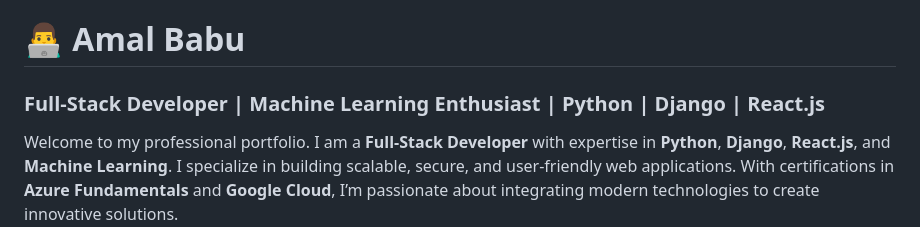
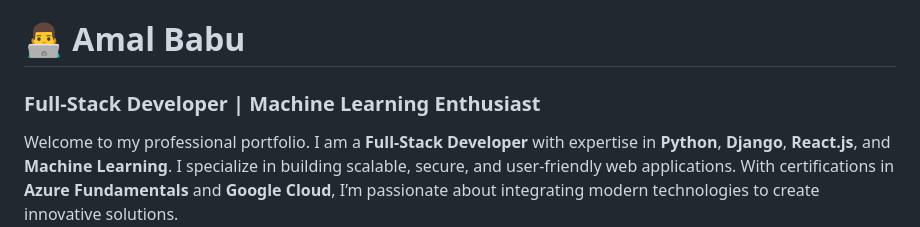
Before and after one commit to amal-babu-git/amal-babu-git, a Markdown page: README.md, the part around the change. GitHub-like rendering.

```diff
--- a/README.md
+++ b/README.md
@@ -1,5 +1,5 @@
 # 👨‍💻 Amal Babu
-### Full-Stack Developer | Machine Learning Enthusiast |    Python | Django | React.js
+### Full-Stack Developer | Machine Learning Enthusiast
 
 
 Welcome to my professional portfolio. I am a **Full-Stack Developer** with expertise in **Python**, **Django**, **React.js**, and **Machine Learning**. I specialize in building scalable, secure, and user-friendly web applications. With certifications in **Azure Fundamentals** and **Google Cloud**, I’m passionate about integrating modern technologies to create innovative solutions.
```
